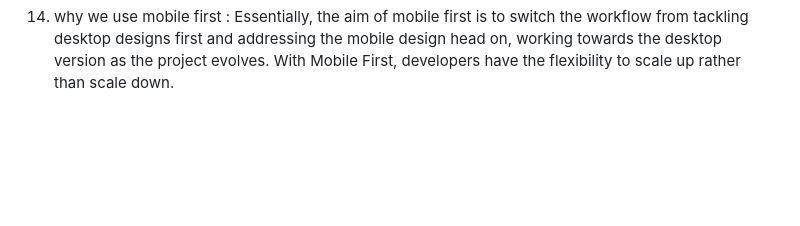
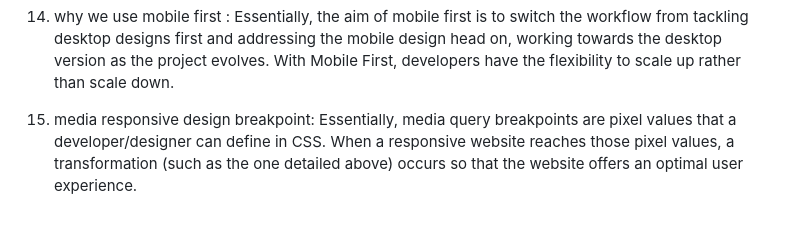
Before and after one commit to 0d-1N/conquering-responsive-layouts, a Markdown page: README.md, the part around the change. Rendered like a GitHub page; blank space fills up the shorter version.

Commit message:
add note

```diff
--- a/README.md
+++ b/README.md
@@ -104,3 +104,6 @@ Sometimes when writing CSS you will encounter an issue where your CSS doesn't se
 
 14. why we use mobile first :
 Essentially, the aim of mobile first is to switch the workflow from tackling desktop designs first and addressing the mobile design head on, working towards the desktop version as the project evolves. With Mobile First, developers have the flexibility to scale up rather than scale down.
+
+15. media responsive design breakpoint:
+Essentially, media query breakpoints are pixel values that a developer/designer can define in CSS. When a responsive website reaches those pixel values, a transformation (such as the one detailed above) occurs so that the website offers an optimal user experience.
```
